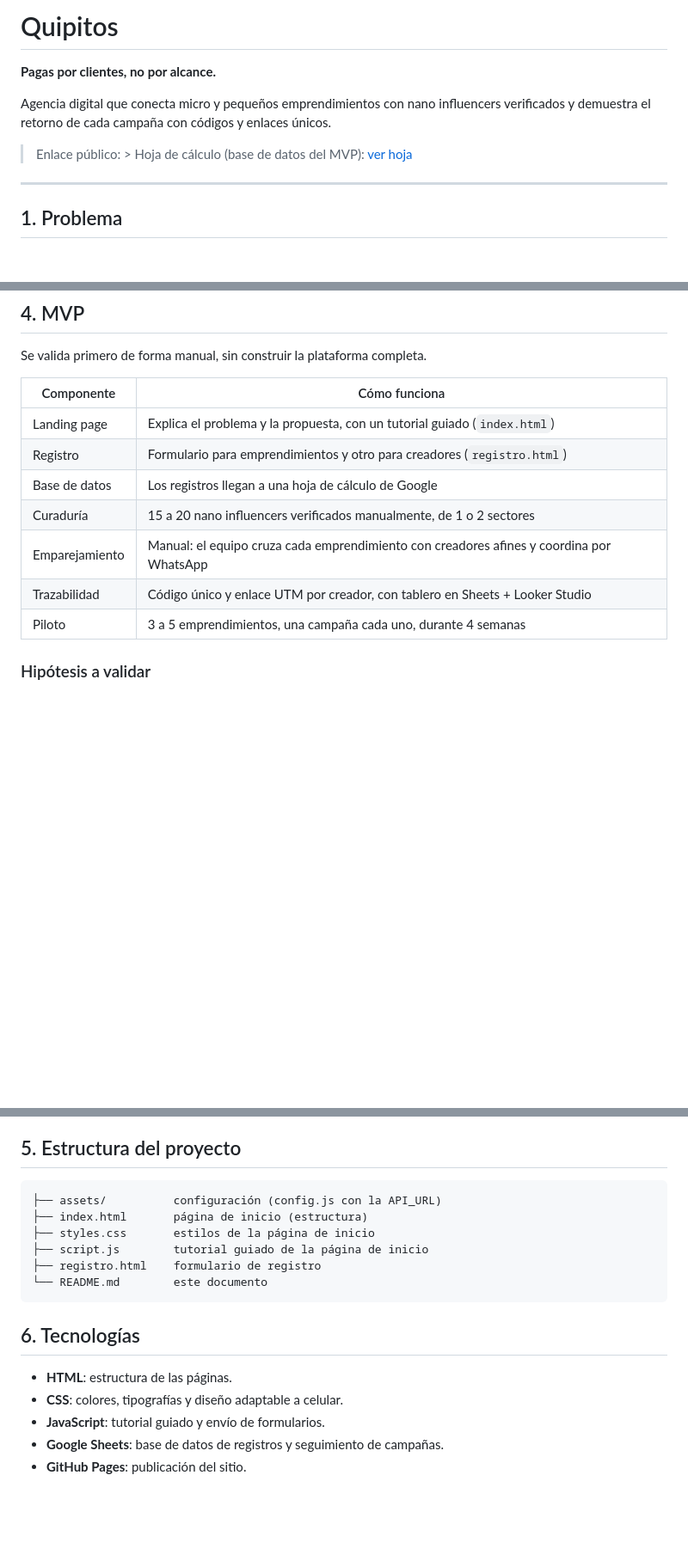
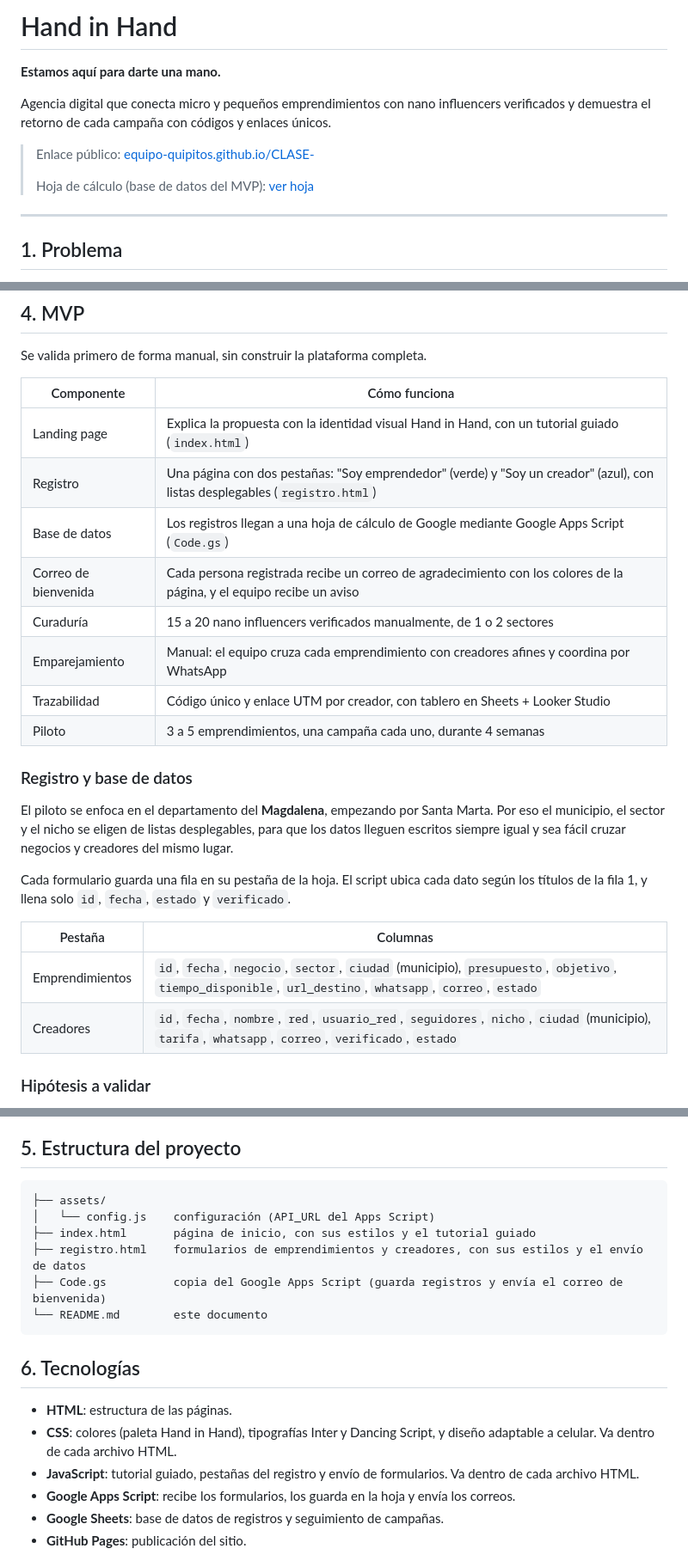
Before and after one commit to EQUIPO-QUIPITOS/CLASE-, a Markdown page: README.md, 3 parts joined by grey strips. Shown at 86% size. Rendered like a GitHub page; blank space fills up the shorter version.

````diff
--- a/README.md
+++ b/README.md
@@ -1,10 +1,12 @@
-# Quipitos
+# Hand in Hand
 
-**Pagas por clientes, no por alcance.**
+**Estamos aquí para darte una mano.**
 
 Agencia digital que conecta micro y pequeños emprendimientos con nano influencers verificados y demuestra el retorno de cada campaña con códigos y enlaces únicos.
 
-> Enlace público: > Hoja de cálculo (base de datos del MVP): [ver hoja](https://docs.google.com/spreadsheets/d/1Y43if2kr41J8EeVmhEKu_hNu2dDx7uDJ3fBbrbph4cM/edit?usp=sharing)
+> Enlace público: [equipo-quipitos.github.io/CLASE-](https://equipo-quipitos.github.io/CLASE-/)
+>
+> Hoja de cálculo (base de datos del MVP): [ver hoja](https://docs.google.com/spreadsheets/d/1Y43if2kr41J8EeVmhEKu_hNu2dDx7uDJ3fBbrbph4cM/edit?usp=sharing)
 
 ---
 
@@ -47,13 +49,25 @@ Se valida primero de forma manual, sin construir la plataforma completa.
 
 | Componente | Cómo funciona |
 |---|---|
-| Landing page | Explica el problema y la propuesta, con un tutorial guiado (`index.html`) |
-| Registro | Formulario para emprendimientos y otro para creadores (`registro.html`) |
-| Base de datos | Los registros llegan a una hoja de cálculo de Google |
+| Landing page | Explica la propuesta con la identidad visual Hand in Hand, con un tutorial guiado (`index.html`) |
+| Registro | Una página con dos pestañas: "Soy emprendedor" (verde) y "Soy un creador" (azul), con listas desplegables (`registro.html`) |
+| Base de datos | Los registros llegan a una hoja de cálculo de Google mediante Google Apps Script (`Code.gs`) |
+| Correo de bienvenida | Cada persona registrada recibe un correo de agradecimiento con los colores de la página, y el equipo recibe un aviso |
 | Curaduría | 15 a 20 nano influencers verificados manualmente, de 1 o 2 sectores |
 | Emparejamiento | Manual: el equipo cruza cada emprendimiento con creadores afines y coordina por WhatsApp |
 | Trazabilidad | Código único y enlace UTM por creador, con tablero en Sheets + Looker Studio |
 | Piloto | 3 a 5 emprendimientos, una campaña cada uno, durante 4 semanas |
+
+### Registro y base de datos
+
+El piloto se enfoca en el departamento del **Magdalena**, empezando por Santa Marta. Por eso el municipio, el sector y el nicho se eligen de listas desplegables, para que los datos lleguen escritos siempre igual y sea fácil cruzar negocios y creadores del mismo lugar.
+
+Cada formulario guarda una fila en su pestaña de la hoja. El script ubica cada dato según los títulos de la fila 1, y llena solo `id`, `fecha`, `estado` y `verificado`.
+
+| Pestaña | Columnas |
+|---|---|
+| Emprendimientos | `id`, `fecha`, `negocio`, `sector`, `ciudad` (municipio), `presupuesto`, `objetivo`, `tiempo_disponible`, `url_destino`, `whatsapp`, `correo`, `estado` |
+| Creadores | `id`, `fecha`, `nombre`, `red`, `usuario_red`, `seguidores`, `nicho`, `ciudad` (municipio), `tarifa`, `whatsapp`, `correo`, `verificado`, `estado` |
 
 ### Hipótesis a validar
 1. Los emprendimientos pequeños están dispuestos a pagar por campañas con retorno medible.
@@ -72,19 +86,20 @@ Con presupuestos pequeños, una comisión del 20 al 30 % deja poco ingreso por c
 ## 5. Estructura del proyecto
 
 ```
-├── assets/          configuración (config.js con la API_URL)
-├── index.html       página de inicio (estructura)
-├── styles.css       estilos de la página de inicio
-├── script.js        tutorial guiado de la página de inicio
-├── registro.html    formulario de registro
+├── assets/
+│   └── config.js    configuración (API_URL del Apps Script)
+├── index.html       página de inicio, con sus estilos y el tutorial guiado
+├── registro.html    formularios de emprendimientos y creadores, con sus estilos y el envío de datos
+├── Code.gs          copia del Google Apps Script (guarda registros y envía el correo de bienvenida)
 └── README.md        este documento
 ```
 
 ## 6. Tecnologías
 
 - **HTML**: estructura de las páginas.
-- **CSS**: colores, tipografías y diseño adaptable a celular.
-- **JavaScript**: tutorial guiado y envío de formularios.
+- **CSS**: colores (paleta Hand in Hand), tipografías Inter y Dancing Script, y diseño adaptable a celular. Va dentro de cada archivo HTML.
+- **JavaScript**: tutorial guiado, pestañas del registro y envío de formularios. Va dentro de cada archivo HTML.
+- **Google Apps Script**: recibe los formularios, los guarda en la hoja y envía los correos.
 - **Google Sheets**: base de datos de registros y seguimiento de campañas.
 - **GitHub Pages**: publicación del sitio.
 
````
